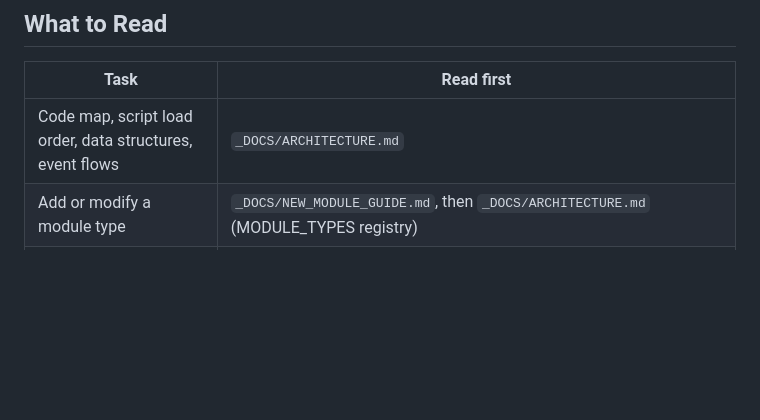
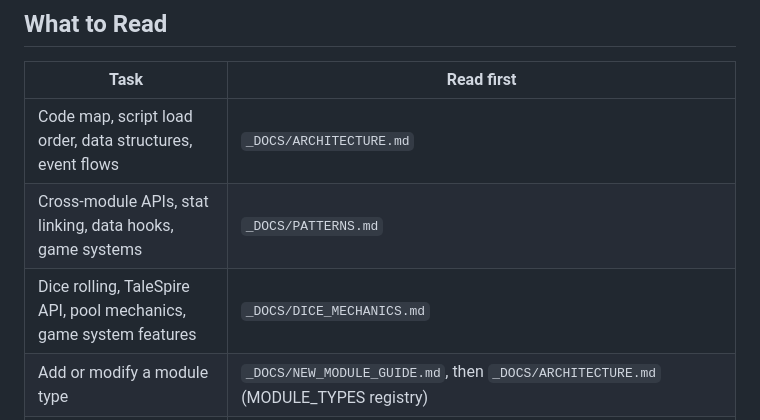
Before and after one commit to JasonCostanza/Character-Vault, a Markdown page: CLAUDE.md, the part around the change. Rendered like a GitHub page; blank space fills up the shorter version.

```diff
--- a/CLAUDE.md
+++ b/CLAUDE.md
@@ -7,6 +7,8 @@ Character Vault is a TaleSpire Symbiote — a vanilla HTML/CSS/JS character shee
 | Task | Read first |
 |---|---|
 | Code map, script load order, data structures, event flows | `_DOCS/ARCHITECTURE.md` |
+| Cross-module APIs, stat linking, data hooks, game systems | `_DOCS/PATTERNS.md` |
+| Dice rolling, TaleSpire API, pool mechanics, game system features | `_DOCS/DICE_MECHANICS.md` |
 | Add or modify a module type | `_DOCS/NEW_MODULE_GUIDE.md`, then `_DOCS/ARCHITECTURE.md` (MODULE_TYPES registry) |
 | Build or fix a modal/dialog | `_DOCS/NEW_MODAL_GUIDE.md` |
 | Work on a specific submodule (stats, health, etc.) | `_DOCS/SUBMODULES/<NAME>.md` — Available: ABILITIES, ACTIVITY_LOG, CHARACTER_LEVEL, COMPANIONS, CONDITIONS, COUNTERS, HEALTH, LANGUAGES, LIST, RESISTANCES, REST, SAVING_THROWS, SPACER, SPELLS, STATS, TEXT_BOX |
```
Also changed, not shown: _DOCS/DICE_MECHANICS.md (added, +337 -0 lines), _DOCS/PATTERNS.md (added, +224 -0 lines).
